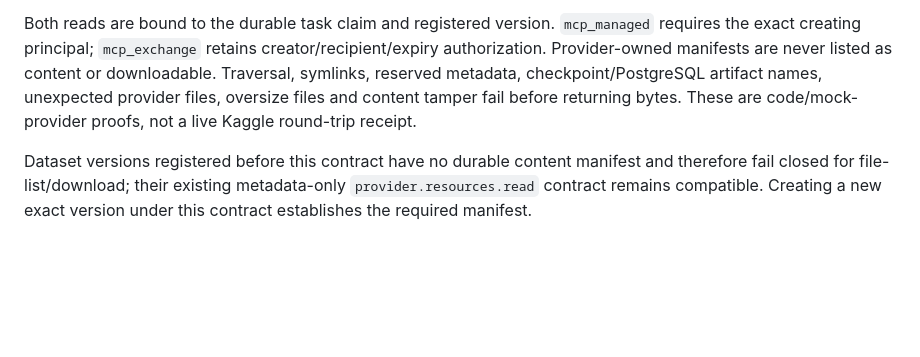
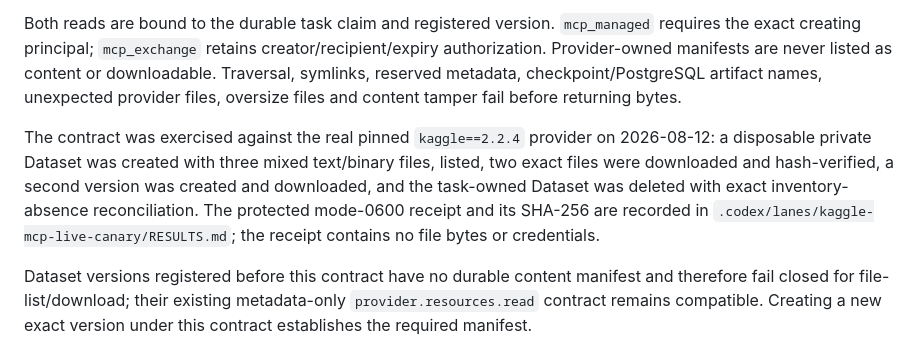
Before and after one commit to onedayonemasterpiece/my-data-hub, a Markdown page: docs/17-kaggle-control-plane.md, the part around the change. Drawn GitHub-style; blank space fills up the shorter version.

Commit message:
docs(mcp): link live Kaggle batch proof

```diff
--- a/docs/17-kaggle-control-plane.md
+++ b/docs/17-kaggle-control-plane.md
@@ -446,8 +446,15 @@ Both reads are bound to the durable task claim and registered version. `mcp_mana
 requires the exact creating principal; `mcp_exchange` retains creator/recipient/expiry
 authorization. Provider-owned manifests are never listed as content or downloadable.
 Traversal, symlinks, reserved metadata, checkpoint/PostgreSQL artifact names, unexpected
-provider files, oversize files and content tamper fail before returning bytes. These are
-code/mock-provider proofs, not a live Kaggle round-trip receipt.
+provider files, oversize files and content tamper fail before returning bytes.
+
+The contract was exercised against the real pinned `kaggle==2.2.4` provider on
+2026-08-12: a disposable private Dataset was created with three mixed text/binary files,
+listed, two exact files were downloaded and hash-verified, a second version was created
+and downloaded, and the task-owned Dataset was deleted with exact inventory-absence
+reconciliation. The protected mode-0600 receipt and its SHA-256 are recorded in
+`.codex/lanes/kaggle-mcp-live-canary/RESULTS.md`; the receipt contains no file bytes or
+credentials.
 
 Dataset versions registered before this contract have no durable content manifest and
 therefore fail closed for file-list/download; their existing metadata-only
```
